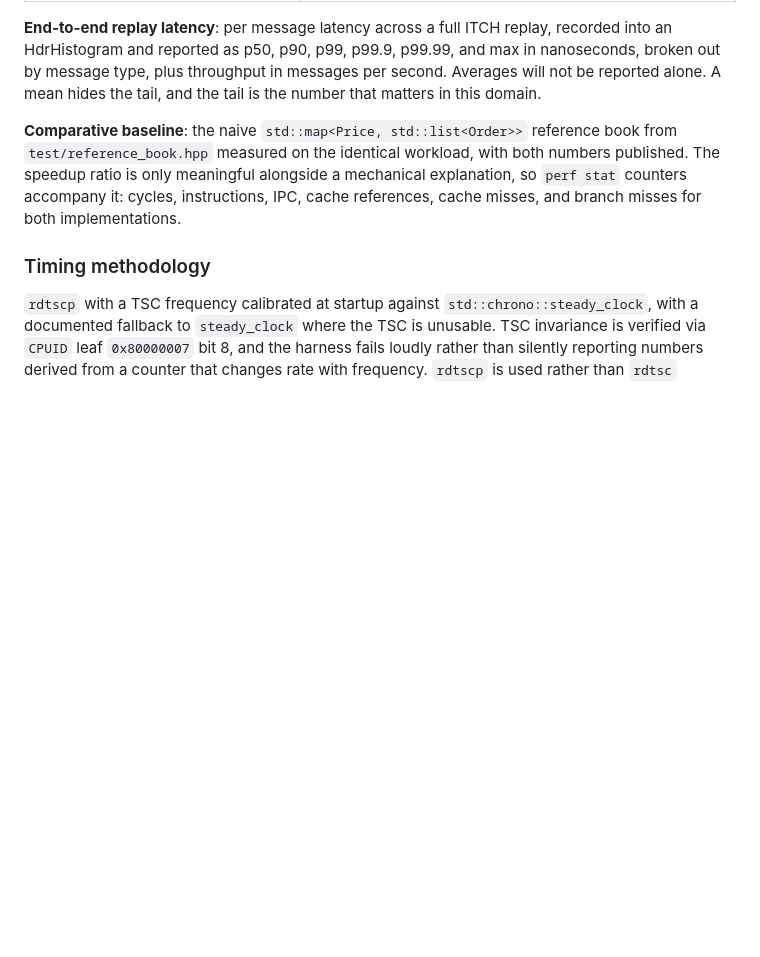
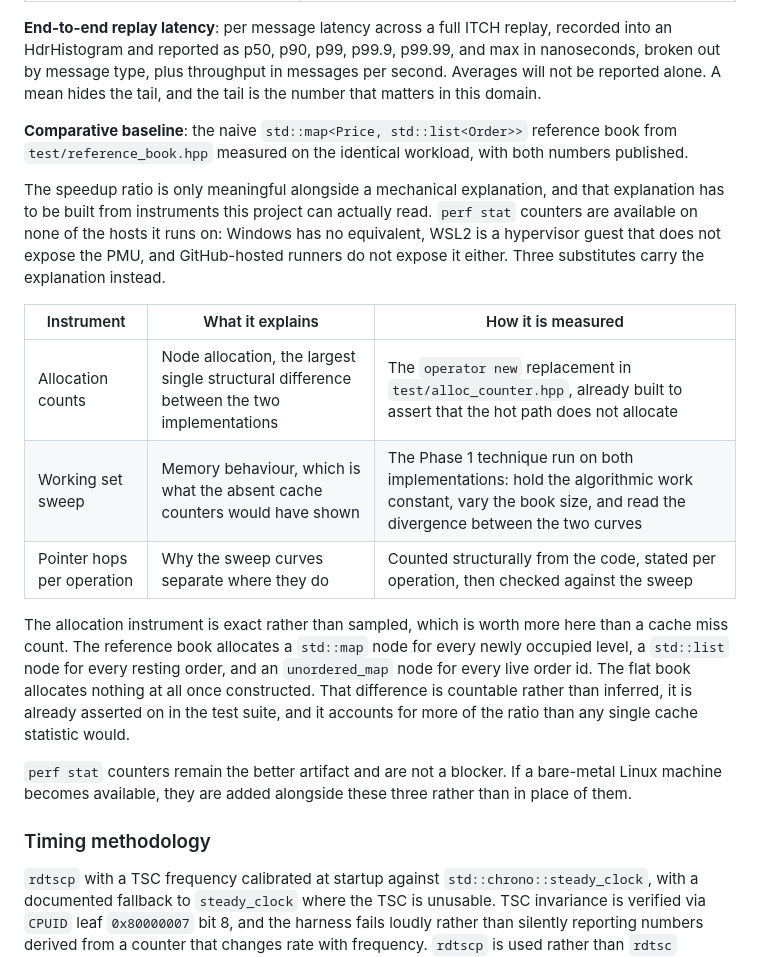
Before and after one commit to Akash001uts/orderbook, a Markdown page: BENCHMARKS.md, the part around the change. Rendered like a GitHub page; blank space fills up the shorter version.

Commit message:
Swapping perf counters for measurements I can actually take
BENCHMARKS.md promised hardware counters (cache misses, IPC), but none
of my machines expose them: Windows doesn't, WSL2 is a guest, and GitHub
runners don't either. I realised I can't promise a measurement I have no
way to take.

Instead I'm using three things I can measure here: exact allocation
counts through my operator new replacement, the arena size sweep from
Phase 1, and a count of pointer hops per operation. Together they should
explain why the flat book is faster without needing the counters.

```diff
--- a/BENCHMARKS.md
+++ b/BENCHMARKS.md
@@ -171,9 +171,32 @@ is the number that matters in this domain.
 
 **Comparative baseline**: the naive `std::map<Price, std::list<Order>>` reference
 book from `test/reference_book.hpp` measured on the identical workload, with both
-numbers published. The speedup ratio is only meaningful alongside a mechanical
-explanation, so `perf stat` counters accompany it: cycles, instructions, IPC, cache
-references, cache misses, and branch misses for both implementations.
+numbers published.
+
+The speedup ratio is only meaningful alongside a mechanical explanation, and that
+explanation has to be built from instruments this project can actually read.
+`perf stat` counters are available on none of the hosts it runs on: Windows has no
+equivalent, WSL2 is a hypervisor guest that does not expose the PMU, and
+GitHub-hosted runners do not expose it either. Three substitutes carry the
+explanation instead.
+
+| Instrument | What it explains | How it is measured |
+| --- | --- | --- |
+| Allocation counts | Node allocation, the largest single structural difference between the two implementations | The `operator new` replacement in `test/alloc_counter.hpp`, already built to assert that the hot path does not allocate |
+| Working set sweep | Memory behaviour, which is what the absent cache counters would have shown | The Phase 1 technique run on both implementations: hold the algorithmic work constant, vary the book size, and read the divergence between the two curves |
+| Pointer hops per operation | Why the sweep curves separate where they do | Counted structurally from the code, stated per operation, then checked against the sweep |
+
+The allocation instrument is exact rather than sampled, which is worth more here
+than a cache miss count. The reference book allocates a `std::map` node for every
+newly occupied level, a `std::list` node for every resting order, and an
+`unordered_map` node for every live order id. The flat book allocates nothing at
+all once constructed. That difference is countable rather than inferred, it is
+already asserted on in the test suite, and it accounts for more of the ratio than
+any single cache statistic would.
+
+`perf stat` counters remain the better artifact and are not a blocker. If a
+bare-metal Linux machine becomes available, they are added alongside these three
+rather than in place of them.
 
 ### Timing methodology
 
```
Also changed, not shown: ROADMAP.md (+4 -1 lines).
